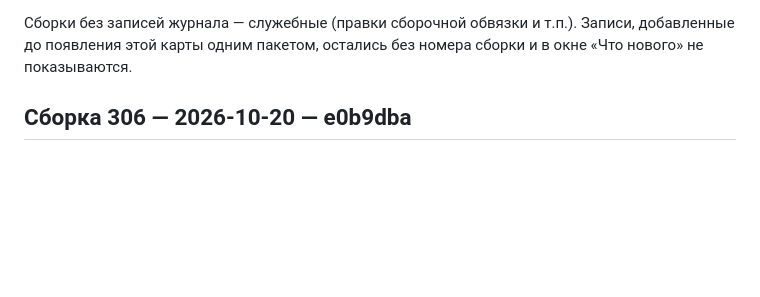
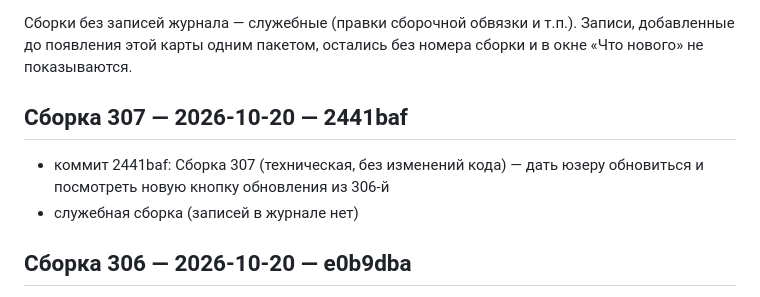
Before and after one commit to doc789982-design/OverTimeApp, a Markdown page: BUILD_HISTORY.md, the part around the change. Drawn GitHub-style; blank space fills up the shorter version.

Commit message:
Карта сборок обновлена (307)
Co-authored-by: arena-agent <297053741+arena-agent@users.noreply.github.com>

```diff
--- a/BUILD_HISTORY.md
+++ b/BUILD_HISTORY.md
@@ -15,6 +15,11 @@
 Записи, добавленные до появления этой карты одним пакетом, остались
 без номера сборки и в окне «Что нового» не показываются.
 
+
+## Сборка 307 — 2026-10-20 — 2441baf
+
+- коммит 2441baf: Сборка 307 (техническая, без изменений кода) — дать юзеру обновиться и посмотреть новую кнопку обновления из 306-й
+- служебная сборка (записей в журнале нет)
 
 ## Сборка 306 — 2026-10-20 — e0b9dba
 
```
